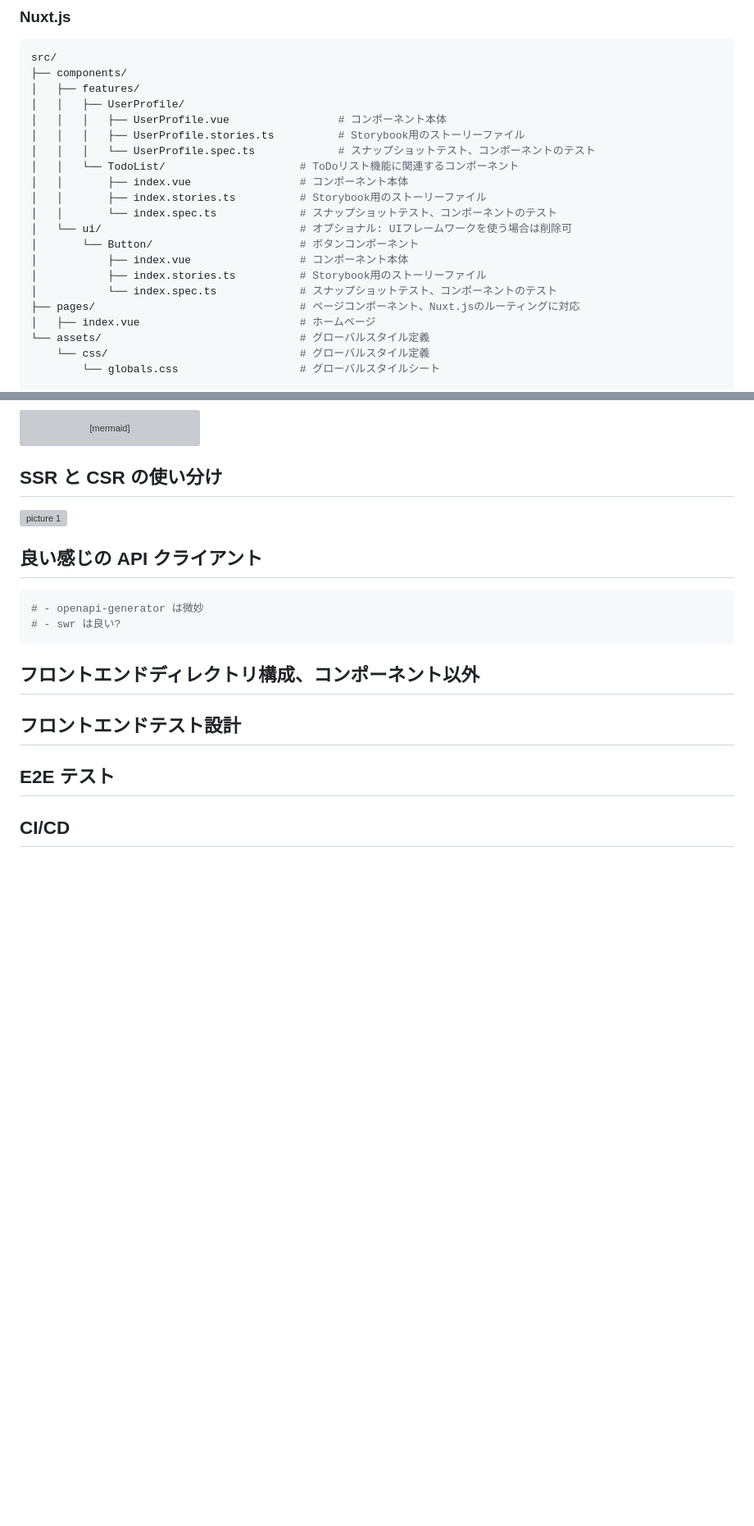
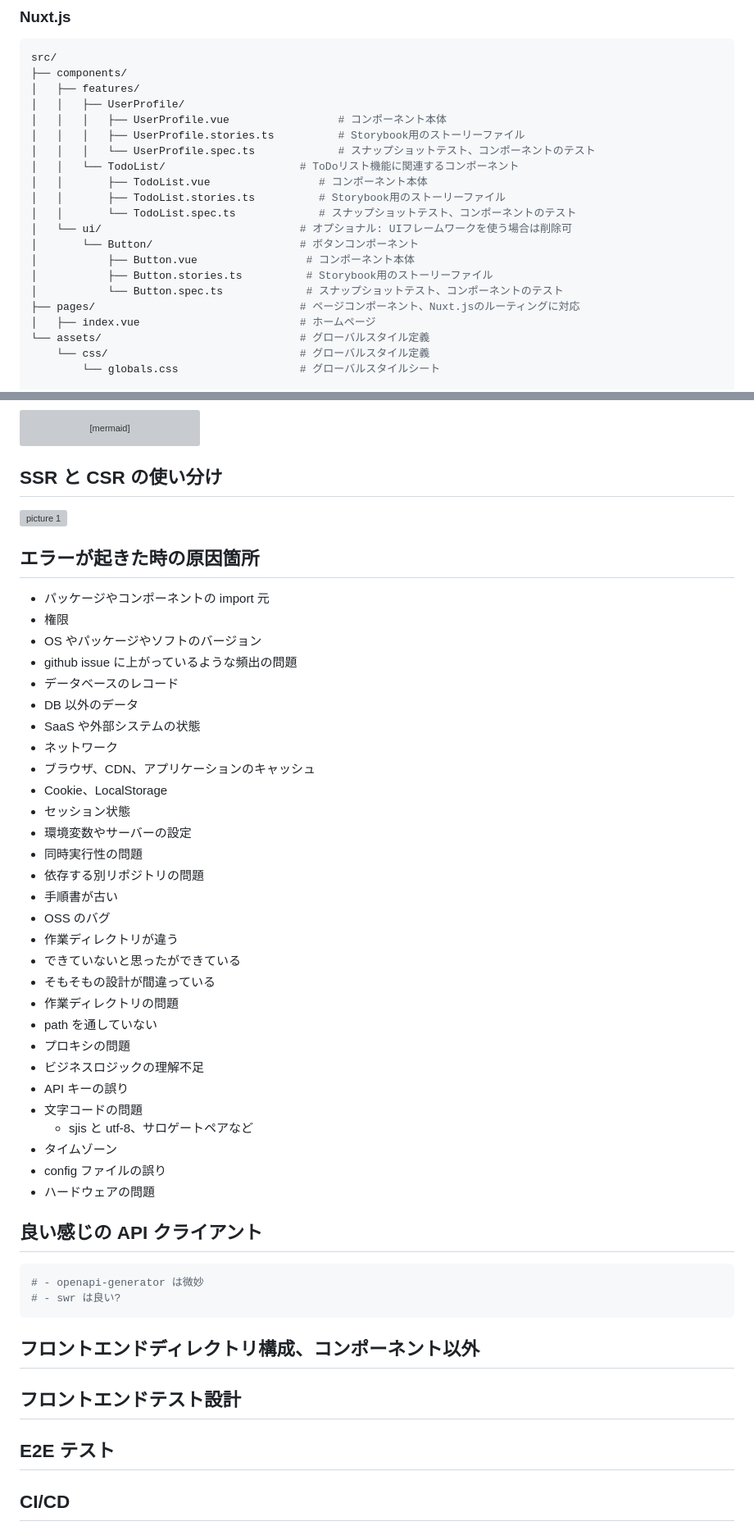
Before and after one commit to jun0222/issue-solving, a Markdown page: ideas/tech-issue.md, 2 parts joined by grey strips. Shown at 82% size. Drawn GitHub-style; blank space fills up the shorter version; grey boxes are pictures that could not be loaded.

Commit message:
docs: エラーが起きた時の原因箇所を追加

````diff
--- a/ideas/tech-issue.md
+++ b/ideas/tech-issue.md
@@ -171,14 +174,14 @@ src/
 │   │   │   ├── UserProfile.stories.ts          # Storybook用のストーリーファイル
 │   │   │   └── UserProfile.spec.ts             # スナップショットテスト、コンポーネントのテスト
 │   │   └── TodoList/                     # ToDoリスト機能に関連するコンポーネント
-│   │       ├── index.vue                 # コンポーネント本体
-│   │       ├── index.stories.ts          # Storybook用のストーリーファイル
-│   │       └── index.spec.ts             # スナップショットテスト、コンポーネントのテスト
+│   │       ├── TodoList.vue                 # コンポーネント本体
+│   │       ├── TodoList.stories.ts          # Storybook用のストーリーファイル
+│   │       └── TodoList.spec.ts             # スナップショットテスト、コンポーネントのテスト
 │   └── ui/                               # オプショナル: UIフレームワークを使う場合は削除可
 │       └── Button/                       # ボタンコンポーネント
-│           ├── index.vue                 # コンポーネント本体
-│           ├── index.stories.ts          # Storybook用のストーリーファイル
-│           └── index.spec.ts             # スナップショットテスト、コンポーネントのテスト
+│           ├── Button.vue                 # コンポーネント本体
+│           ├── Button.stories.ts          # Storybook用のストーリーファイル
+│           └── Button.spec.ts             # スナップショットテスト、コンポーネントのテスト
 ├── pages/                                # ページコンポーネント、Nuxt.jsのルーティングに対応
 │   ├── index.vue                         # ホームページ
 └── assets/                               # グローバルスタイル定義
@@ -234,6 +237,38 @@ flowchart TB
 
 ![picture 1](../images/7a83e09127a903e32822b930bd50a7983ff81fd394f2ff8f2d93db4d372e356e.png)
 
+## エラーが起きた時の原因箇所
+
+- パッケージやコンポーネントの import 元
+- 権限
+- OS やパッケージやソフトのバージョン
+- github issue に上がっているような頻出の問題
+- データベースのレコード
+- DB 以外のデータ
+- SaaS や外部システムの状態
+- ネットワーク
+- ブラウザ、CDN、アプリケーションのキャッシュ
+- Cookie、LocalStorage
+- セッション状態
+- 環境変数やサーバーの設定
+- 同時実行性の問題
+- 依存する別リポジトリの問題
+- 手順書が古い
+- OSS のバグ
+- 作業ディレクトリが違う
+- できていないと思ったができている
+- そもそもの設計が間違っている
+- 作業ディレクトリの問題
+- path を通していない
+- プロキシの問題
+- ビジネスロジックの理解不足
+- API キーの誤り
+- 文字コードの問題
+  - sjis と utf-8、サロゲートペアなど
+- タイムゾーン
+- config ファイルの誤り
+- ハードウェアの問題
+
 ## 良い感じの API クライアント
 
 ```bash
````
Also changed, not shown: other parts of ideas/tech-issue.md (+3 -0 lines).
